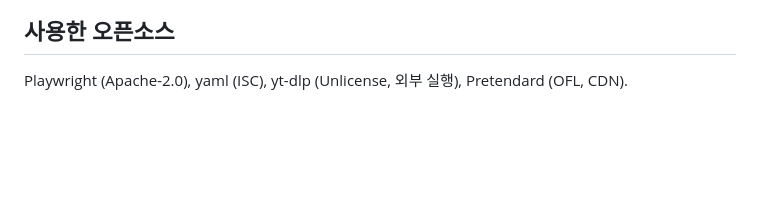
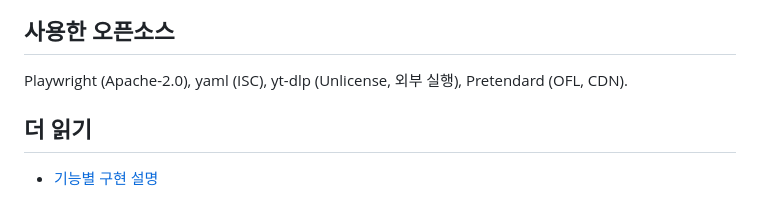
Before and after one commit to shAn-kor/yt-comment-agent, a Markdown page: README.md, the part around the change. Drawn GitHub-style; blank space fills up the shorter version.

```diff
--- a/README.md
+++ b/README.md
@@ -71,3 +71,7 @@ public/            대시보드 화면
 ## 사용한 오픈소스
 
 Playwright (Apache-2.0), yaml (ISC), yt-dlp (Unlicense, 외부 실행), Pretendard (OFL, CDN).
+
+## 더 읽기
+
+- [기능별 구현 설명](docs/IMPLEMENTATION.md)
```
Also changed, not shown: docs/IMPLEMENTATION.md (added, +210 -0 lines).
